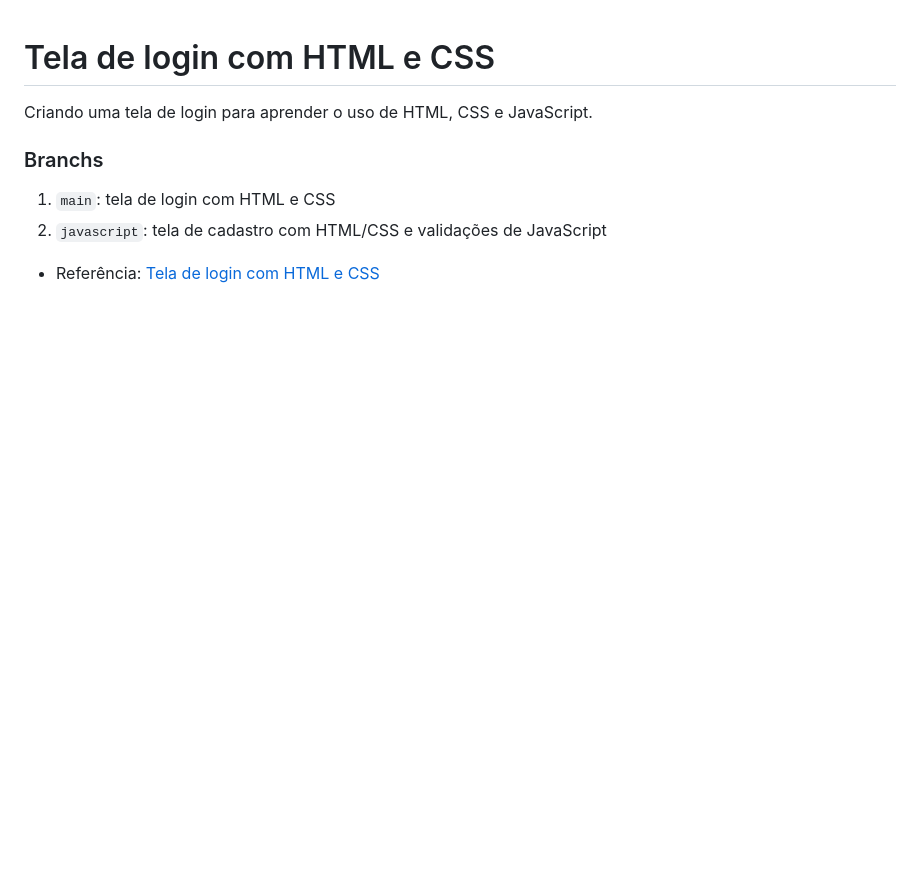
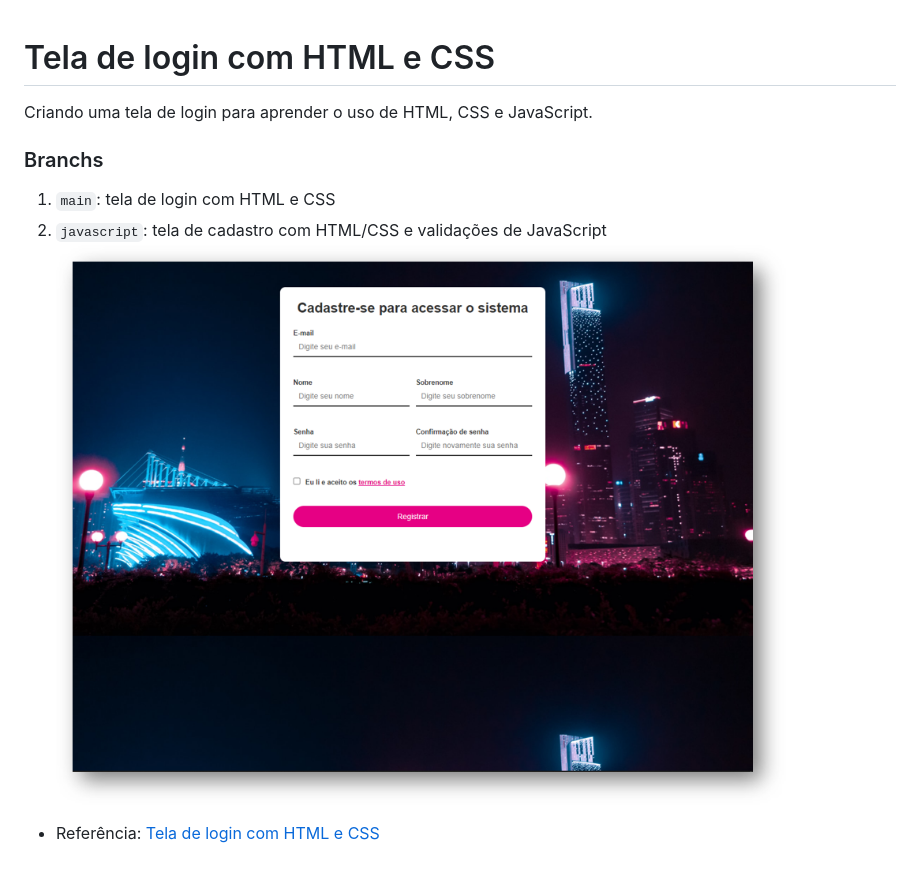
Before and after one commit to joaopcnogueira/tela-de-login-html-css, a Markdown page: README.md, the part around the change. Rendered like a GitHub page; pictures changed too: img/tela-de-login.png (added); blank space fills up the shorter version.

Commit message:
figura tela de login adicionada

```diff
--- a/README.md
+++ b/README.md
@@ -5,7 +5,7 @@ Criando uma tela de login para aprender o uso de HTML, CSS e JavaScript.
 ### Branchs
 1. `main`: tela de login com HTML e CSS
 2. `javascript`: tela de cadastro com HTML/CSS e validações de JavaScript
-
+![dfdf](./img/tela-de-login.png)
 
 
 - Referência: [Tela de login com HTML e CSS](https://www.youtube.com/watch?v=TpawIZdeMDI&list=PLnDvRpP8Bnew4ZYLYp47sD52OHQfHNdGB&index=2&ab_channel=MatheusBattisti-HoradeCodar)
```
